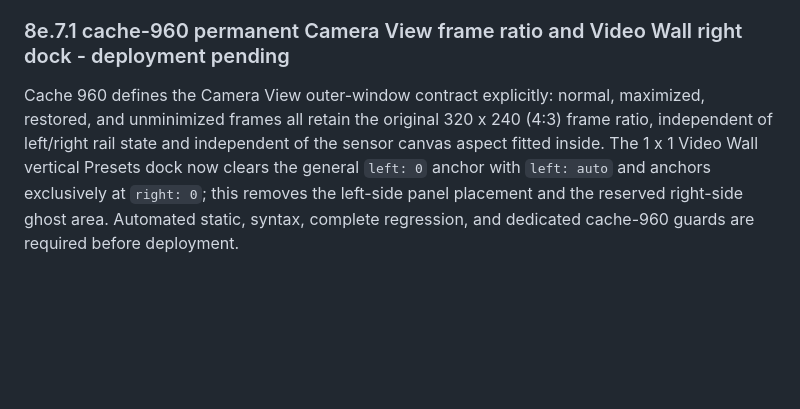
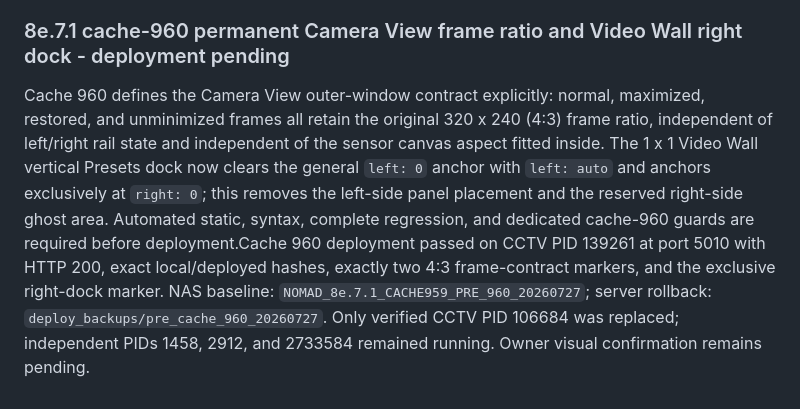
Before and after one commit to felipegbir/3D-CCTV-Simulator, a Markdown page: AUDIT_8E.md, the part around the change. GitHub-like rendering; blank space fills up the shorter version.

Commit message:
Record cache 960 deployment

```diff
--- a/AUDIT_8E.md
+++ b/AUDIT_8E.md
@@ -380,4 +380,4 @@ The Navigation Cube vertical mapping and drag direction are corrected; each face
 Cache 959 corrects the cache-958 UI ownership regression. The Camera View sensor pane keeps a sensor-aspect outer frame and remains flex-centered; the Presets manager is positioned at the Camera View right edge as an attached sibling dock and consumes no sensor-image area. Maximized Camera Views derive height from sensor aspect instead of independently scaling width and height with sidebar state. The Video Wall tile is again the positioned containing block and its render pane is an in-flow nonzero flex host, restoring camera sources while Presets overlays remain non-destructive. The Scene Tree inner panel border, radius, and shadow are removed to mirror the Inspector rail structure. Full automated regression and owner visual QA remain pending.Cache 959 deployment passed on CCTV PID 106684 at port 5010 with application-root HTTP 200, exact local/deployed hashes, and live attached-dock/Video-Wall-host markers. NAS baseline: `NOMAD_8e.7.1_CACHE958_PRE_959_20260727`; server rollback: `deploy_backups/pre_cache_959_20260727`. Only verified CCTV PID 17055 was replaced; independent PIDs 1458, 2912, and 2733584 remained running. In-app browser automation was unavailable because of the Windows process-launch restriction; owner visual interaction QA is required.
 ### 8e.7.1 cache-960 permanent Camera View frame ratio and Video Wall right dock - deployment pending
 
-Cache 960 defines the Camera View outer-window contract explicitly: normal, maximized, restored, and unminimized frames all retain the original 320 x 240 (4:3) frame ratio, independent of left/right rail state and independent of the sensor canvas aspect fitted inside. The 1 x 1 Video Wall vertical Presets dock now clears the general `left: 0` anchor with `left: auto` and anchors exclusively at `right: 0`; this removes the left-side panel placement and the reserved right-side ghost area. Automated static, syntax, complete regression, and dedicated cache-960 guards are required before deployment.
+Cache 960 defines the Camera View outer-window contract explicitly: normal, maximized, restored, and unminimized frames all retain the original 320 x 240 (4:3) frame ratio, independent of left/right rail state and independent of the sensor canvas aspect fitted inside. The 1 x 1 Video Wall vertical Presets dock now clears the general `left: 0` anchor with `left: auto` and anchors exclusively at `right: 0`; this removes the left-side panel placement and the reserved right-side ghost area. Automated static, syntax, complete regression, and dedicated cache-960 guards are required before deployment.Cache 960 deployment passed on CCTV PID 139261 at port 5010 with HTTP 200, exact local/deployed hashes, exactly two 4:3 frame-contract markers, and the exclusive right-dock marker. NAS baseline: `NOMAD_8e.7.1_CACHE959_PRE_960_20260727`; server rollback: `deploy_backups/pre_cache_960_20260727`. Only verified CCTV PID 106684 was replaced; independent PIDs 1458, 2912, and 2733584 remained running. Owner visual confirmation remains pending.
```
